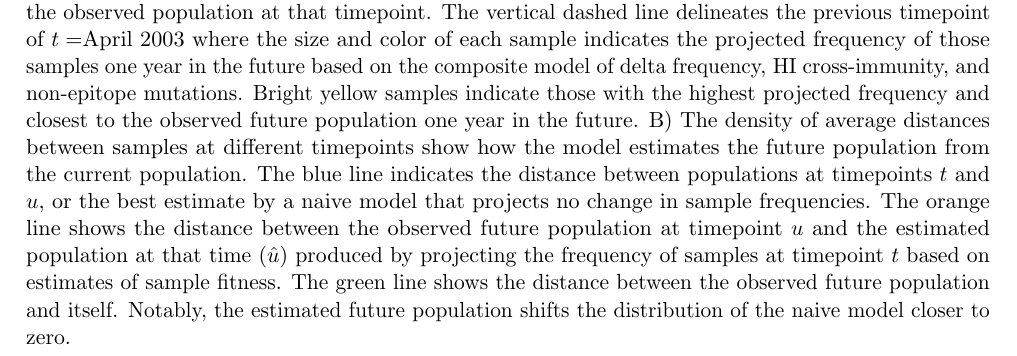
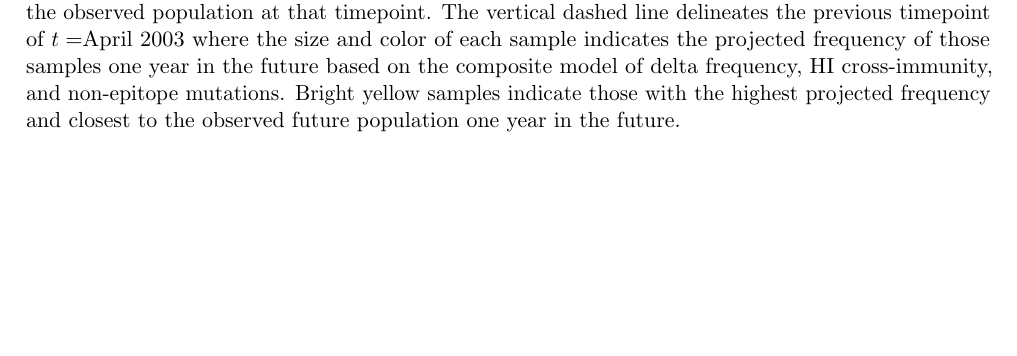
Before and after one commit to blab/flu-forecasting, a LaTeX paper (manuscript/flu_forecasting.tex, which reads manuscript/main.tex): part of page 10 of 19 before the commit and part of page 4 of 18 after it, cut so that both start at the same text, the shorter picture padded with empty space. Compiled offline with pdfLaTeX.

Commit message:
Update distance-based model schematic
Simplifies the caption for this figure by removing description of weighted
distance-based model for now. This simplification also allows the new figure
mockup to fit in the correct place of the text.

```diff
--- a/manuscript/main.tex
+++ b/manuscript/main.tex
@@ -33,11 +33,6 @@ However, we also find that phylogenetic fitness metrics based on recent growth o
     A) A phylogeny at timepoint $u=$April 2004 shows the observed population at that timepoint.
     The vertical dashed line delineates the previous timepoint of $t=$April 2003 where the size and color of each sample indicates the projected frequency of those samples one year in the future based on the composite model of delta frequency, HI cross-immunity, and non-epitope mutations.
     Bright yellow samples indicate those with the highest projected frequency and closest to the observed future population one year in the future.
-    B) The density of average distances between samples at different timepoints show how the model estimates the future population from the current population.
-    The blue line indicates the distance between populations at timepoints $t$ and $u$, or the best estimate by a naive model that projects no change in sample frequencies.
-    The orange line shows the distance between the observed future population at timepoint $u$ and the estimated population at that time ($\hat{u}$) produced by projecting the frequency of samples at timepoint $t$ based on estimates of sample fitness.
-    The green line shows the distance between the observed future population and itself.
-    Notably, the estimated future population shifts the distribution of the naive model closer to zero.
   }
   \label{fig:model}
   \end{center}
```
Also changed, not shown: manuscript/figures/distance-based-fitness-model.png.
